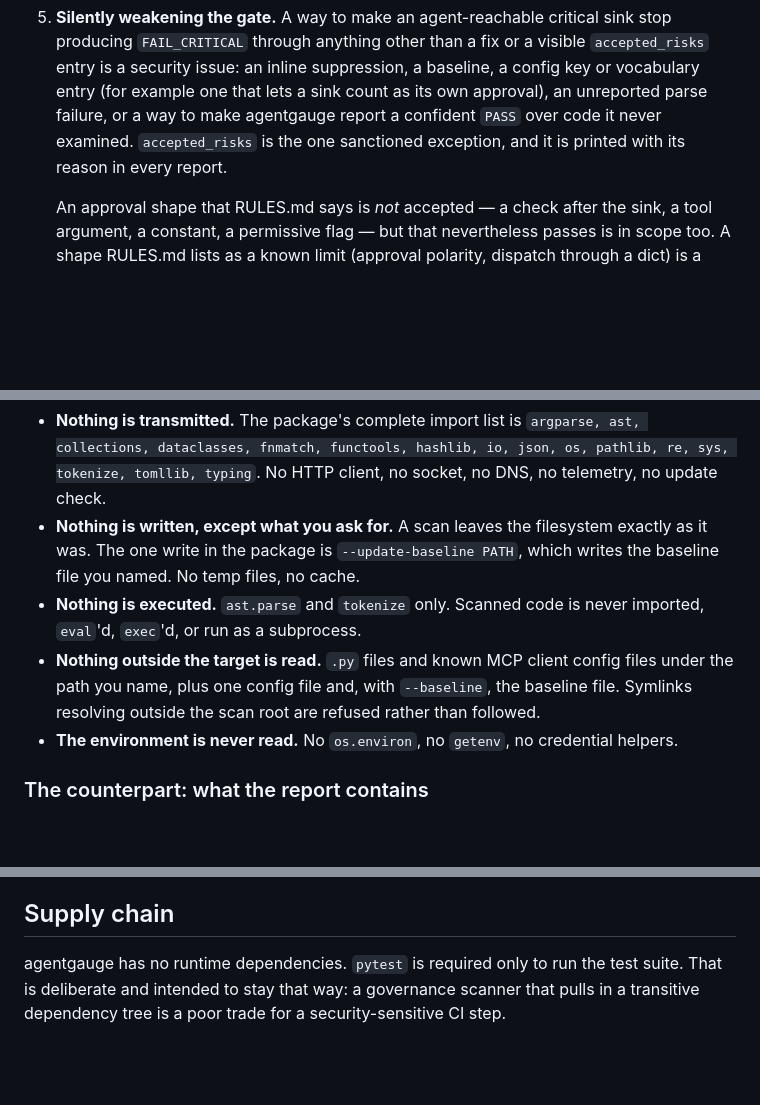
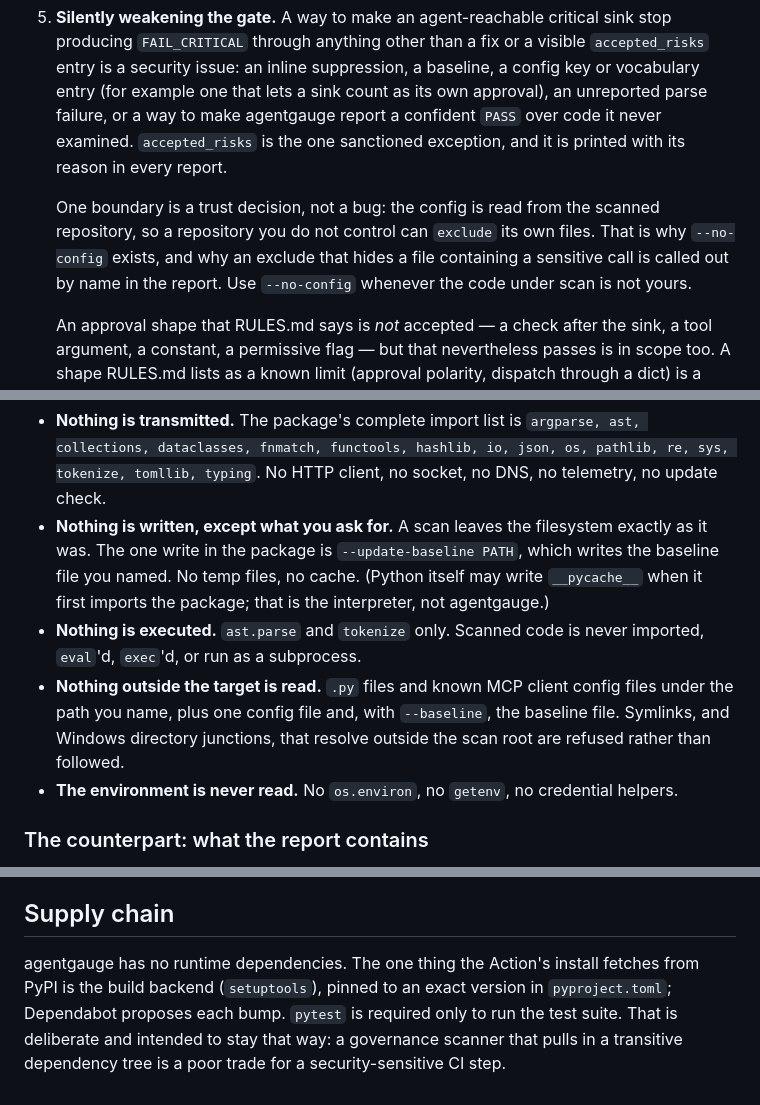
Before and after one commit to PreethamNoelP/agentgauge, a Markdown page: SECURITY.md, 3 parts joined by grey strips. GitHub-like rendering; blank space fills up the shorter version.

```diff
--- a/SECURITY.md
+++ b/SECURITY.md
@@ -36,6 +36,12 @@ not ordinary bugs:
    it never examined. `accepted_risks` is the one sanctioned exception, and
    it is printed with its reason in every report.
 
+   One boundary is a trust decision, not a bug: the config is read from the
+   scanned repository, so a repository you do not control can `exclude` its
+   own files. That is why `--no-config` exists, and why an exclude that hides
+   a file containing a sensitive call is called out by name in the report.
+   Use `--no-config` whenever the code under scan is not yours.
+
    An approval shape that RULES.md says is *not* accepted — a check after
    the sink, a tool argument, a constant, a permissive flag — but that
    nevertheless passes is in scope too. A shape RULES.md lists as a known
@@ -63,13 +69,14 @@ at code you cannot afford to leak:
 - **Nothing is written, except what you ask for.** A scan leaves the
   filesystem exactly as it was. The one write in the package is
   `--update-baseline PATH`, which writes the baseline file you named. No
-  temp files, no cache.
+  temp files, no cache. (Python itself may write `__pycache__` when it first
+  imports the package; that is the interpreter, not agentgauge.)
 - **Nothing is executed.** `ast.parse` and `tokenize` only. Scanned code is
   never imported, `eval`'d, `exec`'d, or run as a subprocess.
 - **Nothing outside the target is read.** `.py` files and known MCP client
   config files under the path you name, plus one config file and, with
-  `--baseline`, the baseline file. Symlinks resolving outside the scan root are
-  refused rather than followed.
+  `--baseline`, the baseline file. Symlinks, and Windows directory junctions,
+  that resolve outside the scan root are refused rather than followed.
 - **The environment is never read.** No `os.environ`, no `getenv`, no
   credential helpers.
 
@@ -90,7 +97,9 @@ directory layout.
 
 ## Supply chain
 
-agentgauge has no runtime dependencies. `pytest` is required only to run
+agentgauge has no runtime dependencies. The one thing the Action's install
+fetches from PyPI is the build backend (`setuptools`), pinned to an exact
+version in `pyproject.toml`; Dependabot proposes each bump. `pytest` is required only to run
 the test suite. That is deliberate and intended to stay that way: a
 governance scanner that pulls in a transitive dependency tree is a poor
 trade for a security-sensitive CI step.
```
Also changed, not shown: CHANGELOG.md (+17 -0 lines), README.md (+10 -2 lines).
